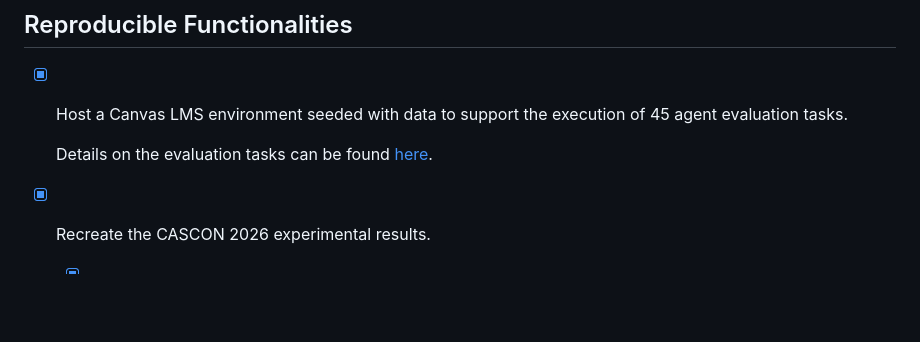
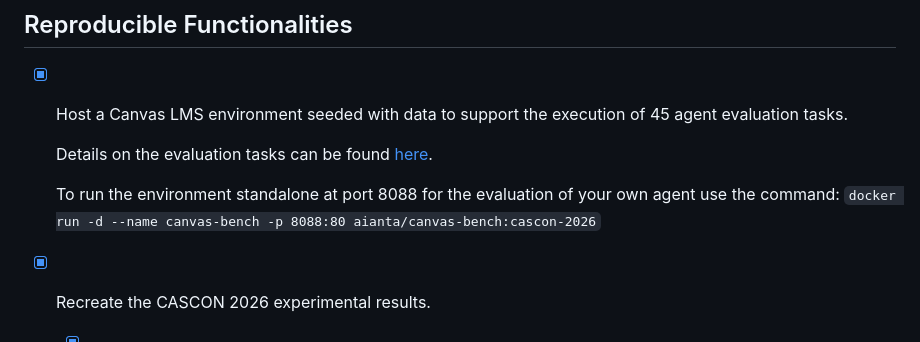
Before and after one commit to aianta/odo-bot, a Markdown page: README.md, the part around the change. Drawn GitHub-style; blank space fills up the shorter version.

Commit message:
added instructions for running standalone canvas environment

```diff
--- a/README.md
+++ b/README.md
@@ -9,6 +9,9 @@ The paper's raw results are [available on Zenodo](https://zenodo.org/records/213
 - [x] Host a Canvas LMS environment seeded with data to support the execution of 45 agent evaluation tasks.
 
   Details on the evaluation tasks can be found [here](https://github.com/aianta/canvas-evaluation-scripts/blob/main/sample_generated_data/cascon-2026/README.md).
+
+  To run the environment standalone at port 8088 for the evaluation of your own agent use the command: `docker run -d --name canvas-bench -p 8088:80 aianta/canvas-bench:cascon-2026`
+
 - [x] Recreate the CASCON 2026 experimental results.
   - [x] Execute OdoBot with the [application behavioral model](https://zenodo.org/records/22666468) used to produce the CASCON 2026 paper results on the Canvas LMS environment.
   - [x] Execute Agent-E on the Canvas environment using the 45 tasks used to produce the results in the CASCON 2026 paper.
```
